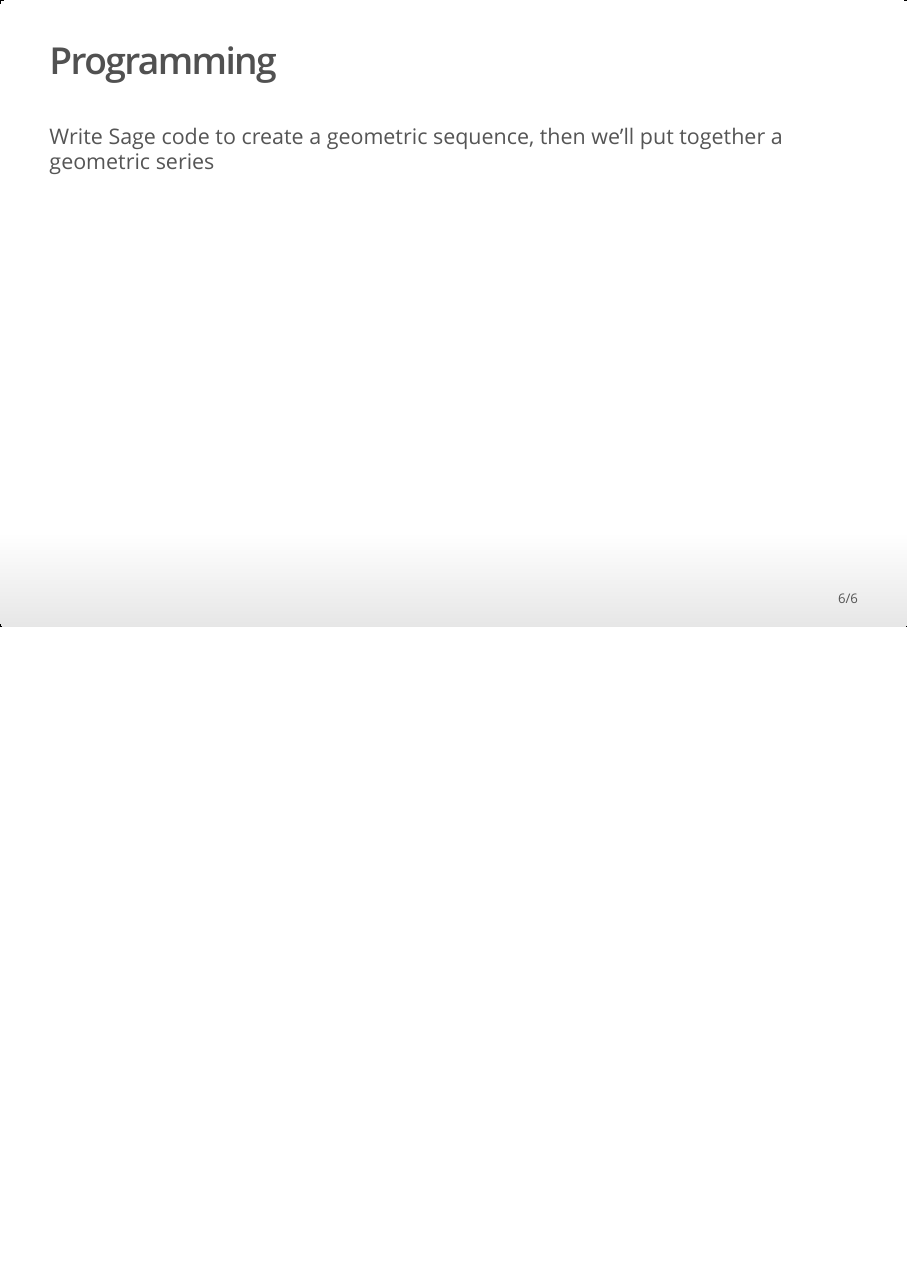
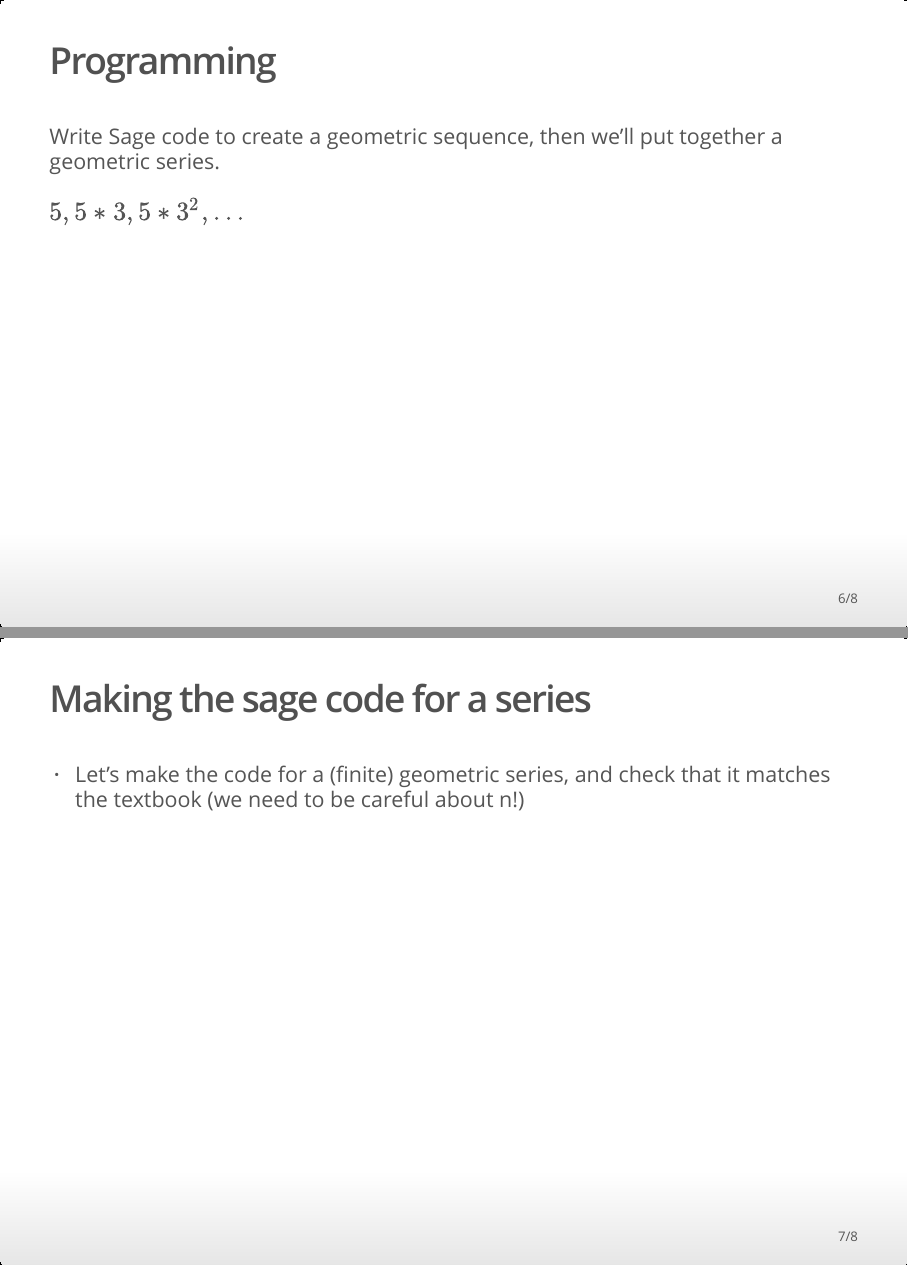
Before and after one commit to mthomas7/calc2-slides, an R Markdown document (geom_series.Rmd): page 6 of 6 before the commit and pages 6 and 7 of 8 after it, the two joined at a grey line. The pictures show the output file geom_series.html that the author committed with the source, opened offline.

Commit message:
geometic series slides

```diff
--- a/geom_series.Rmd
+++ b/geom_series.Rmd
@@ -22,3 +24,9 @@ Of the form: $S_n = a+ax+ax^2+ax^3+\ldots$
 ## Programming
 
-Write Sage code to create a geometric sequence, then we'll put together a geometric series
+Write Sage code to create a geometric sequence, then we'll put together a geometric series.
+
+$5, 5*3, 5*3^2, \ldots$
+
+## Making the sage code for a series
+
+* Let's make the code for a (finite) geometric series, and check that it matches the textbook (we need to be careful about n!)
```
Also changed, not shown: geom_series.html, geom_series.Rmd (8 more changed lines).
